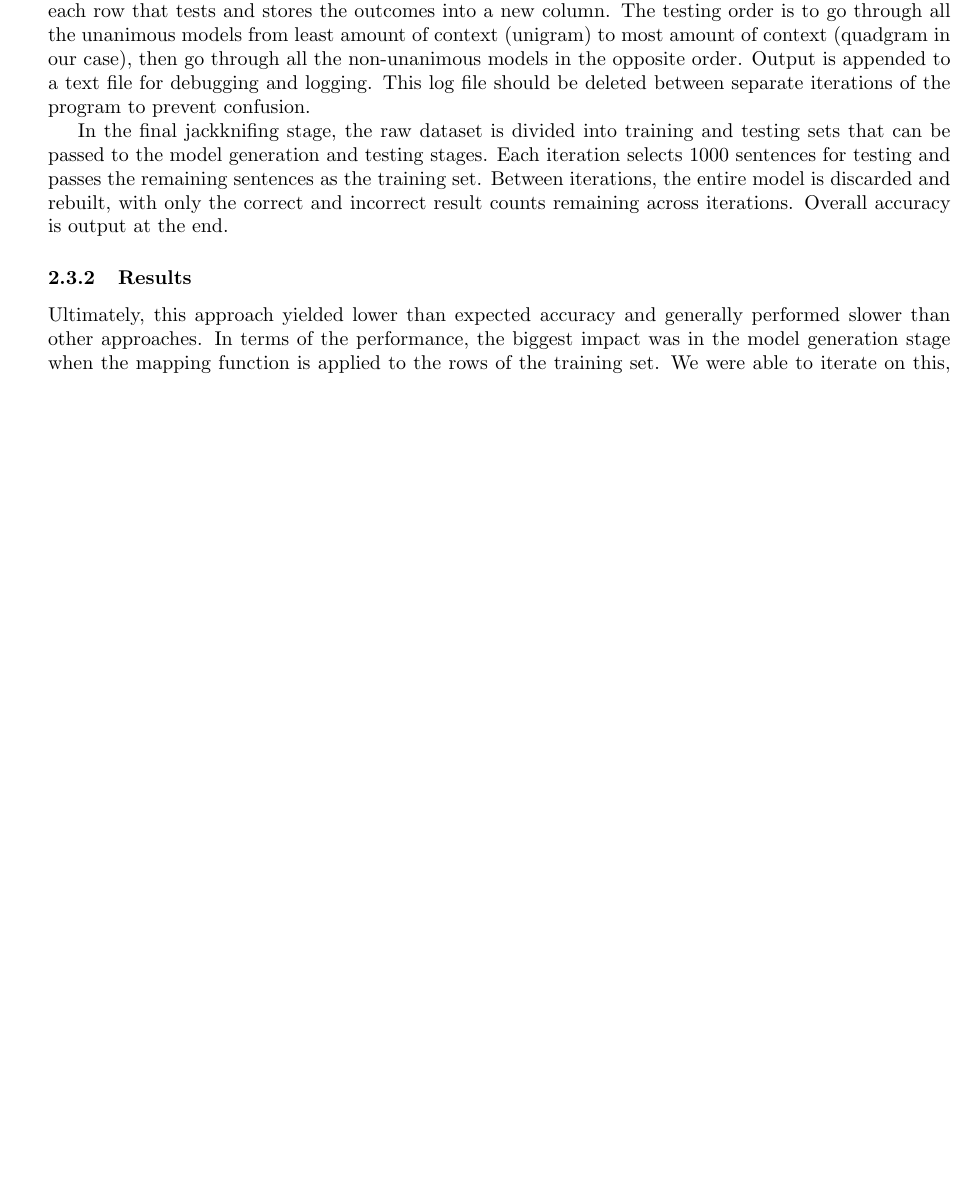
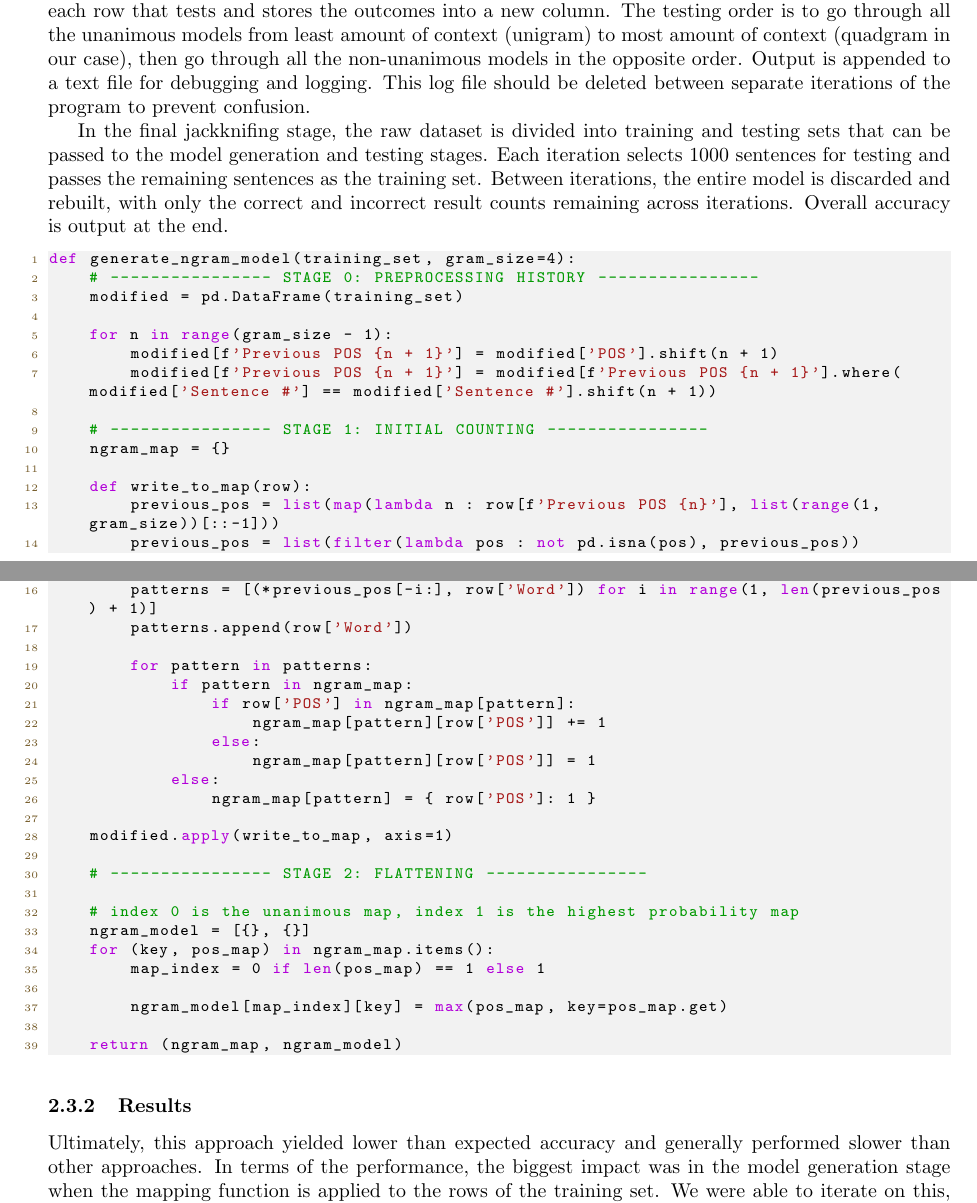
Before and after one commit to Anton-Petrenko/ngram-tagger, a LaTeX document (report/report.tex, which reads report/implementations/merritt.tex): part of page 4 of 6 before the commit and two parts of pages 4 and 5 of 6 after it, the two joined at a grey line, cut so that both start at the same text, the shorter picture padded with empty space. Compiled offline with pdfLaTeX.

Commit message:
added code snippet

```diff
--- a/report/implementations/merritt.tex
+++ b/report/implementations/merritt.tex
@@ -14,6 +14,48 @@ In the testing against a model stage, the model from the previous stage is taken
 
 In the final jackknifing stage, the raw dataset is divided into training and testing sets that can be passed to the model generation and testing stages. Each iteration selects 1000 sentences for testing and passes the remaining sentences as the training set. Between iterations, the entire model is discarded and rebuilt, with only the correct and incorrect result counts remaining across iterations. Overall accuracy is output at the end.
 
+\begin{lstlisting}[language=Python]
+def generate_ngram_model(training_set, gram_size=4):
+    # ---------------- STAGE 0: PREPROCESSING HISTORY ----------------
+    modified = pd.DataFrame(training_set)
+
+    for n in range(gram_size - 1):
+        modified[f'Previous POS {n + 1}'] = modified['POS'].shift(n + 1)
+        modified[f'Previous POS {n + 1}'] = modified[f'Previous POS {n + 1}'].where(modified['Sentence #'] == modified['Sentence #'].shift(n + 1))
+
+    # ---------------- STAGE 1: INITIAL COUNTING ----------------
+    ngram_map = {}
+
+    def write_to_map(row):
+        previous_pos = list(map(lambda n : row[f'Previous POS {n}'], list(range(1, gram_size))[::-1]))
+        previous_pos = list(filter(lambda pos : not pd.isna(pos), previous_pos))
+
+        patterns = [(*previous_pos[-i:], row['Word']) for i in range(1, len(previous_pos) + 1)]
+        patterns.append(row['Word'])
+
+        for pattern in patterns:
+            if pattern in ngram_map:
+                if row['POS'] in ngram_map[pattern]:
+                    ngram_map[pattern][row['POS']] += 1
+                else:
+                    ngram_map[pattern][row['POS']] = 1
+            else:
+                ngram_map[pattern] = { row['POS']: 1 }
+
+    modified.apply(write_to_map, axis=1)
+
+    # ---------------- STAGE 2: FLATTENING ----------------
+
+    # index 0 is the unanimous map, index 1 is the highest probability map
+    ngram_model = [{}, {}]
+    for (key, pos_map) in ngram_map.items():
+        map_index = 0 if len(pos_map) == 1 else 1
+
+        ngram_model[map_index][key] = max(pos_map, key=pos_map.get)
+
+    return (ngram_map, ngram_model)
+\end{lstlisting}
+
 \subsubsection{Results}
 Ultimately, this approach yielded lower than expected accuracy and generally performed slower than other approaches. In terms of the performance, the biggest impact was in the model generation stage when the mapping function is applied to the rows of the training set. We were able to iterate on this, having initially iterated over the rows individually, taking 2-3 minutes per training set. In the end, we reduced this down to about 15 seconds by applying a function to the rows of the table instead, but this still adds up. Regarding the lower accuracy, comparing our quadgram results to the provided sample output (99.00\% accuracy), we found that only additional incorrect tests we had were when ambiguous decisions occurred, making up the 4\% difference in accuracy.
 
```
